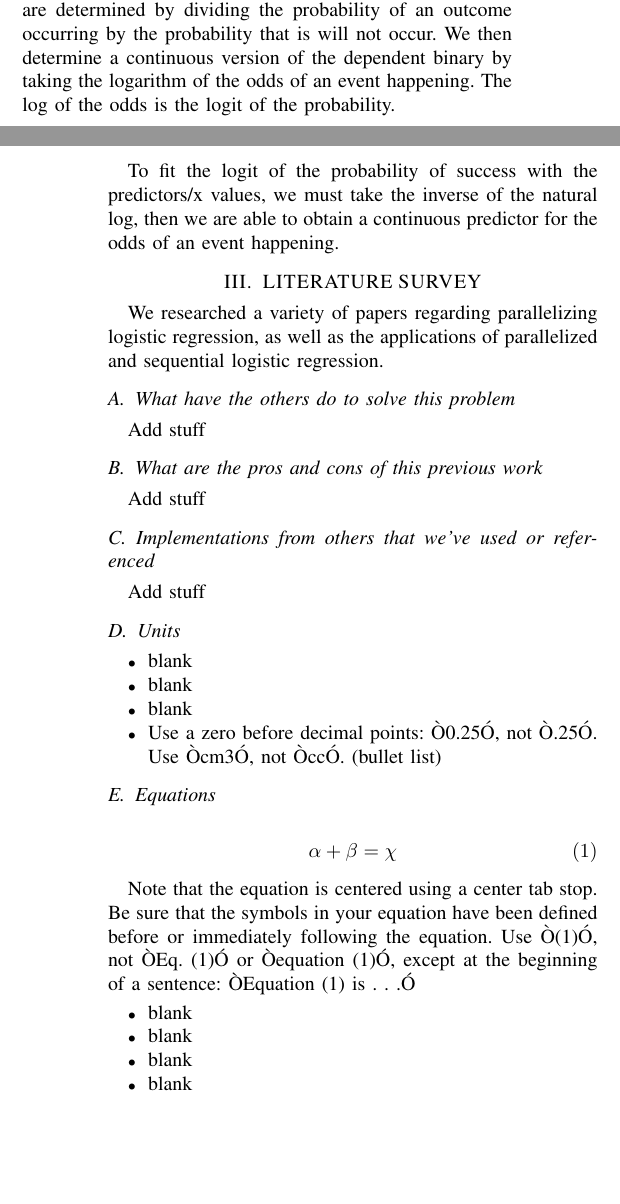
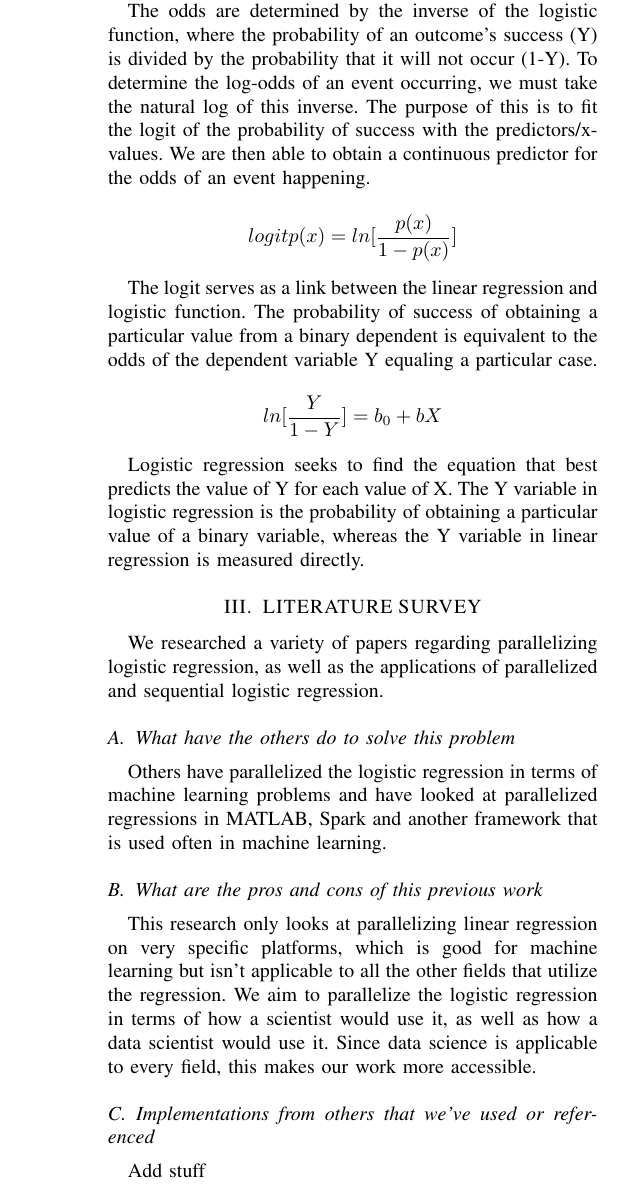
Before and after one commit to vangul01/GPUProject, a LaTeX paper (ProjectPaper/LaTex Format Paper/ParallelizingLogisticRegression.tex): two parts of the columns of pages 1 and 2 of 3 before the commit and part of one column of page 2 of 3 after it, the two joined at a grey line, cut so that both start at the same text, the shorter picture padded with empty space. Compiled offline with pdfLaTeX.

Commit message:
paper edits 11/26

```diff
--- a/ProjectPaper/LaTex Format Paper/ParallelizingLogisticRegression.tex
+++ b/ProjectPaper/LaTex Format Paper/ParallelizingLogisticRegression.tex
@@ -93,4 +91,4 @@ b is the base of the logarithm and exponent.
 
-Logistic regression’s core is estimating the log odds of an event. The log odds of a value is a linear combination of one or more independent variables, which can be either binary or any real value. With binary logistic regression, we can predict the odds of a dependent variable based on the independent variables/predictors/x values. The odds are determined by dividing the probability of an outcome occurring by the probability that is will not occur. We then determine a continuous version of the dependent binary by taking the logarithm of the odds of an event happening. The log of the odds is the logit of the probability.
+\subsection{Logistic Function}
+The next step is to turn the linear regression into a sigmoid function, also known as a logistic function.
 
-To fit the logit of the probability of success with the predictors/x values, we must take the inverse of the natural log, then we are able to obtain a continuous predictor for the odds of an event happening.
@@ -97,42 +100,26 @@ To fit the logit of the probability of success with the predictors/x values, we
+The logistic regression is the natural log of the inverse of the logistic function. The core of logistic regression is estimating the log odds of an event, also known as the logit of the probability, where the log odds is a prediction of the odds of a dependent variable based on one or more binary or real valued independent predictors/x-values.
+
+The odds are determined by the inverse of the logistic function, where the probability of an outcome’s success (Y) is divided by the probability that it will not occur (1-Y). To determine the log-odds of an event occurring, we must take the natural log of this inverse. The purpose of this is to fit the logit of the probability of success with the predictors/x-values. We are then able to obtain a continuous predictor for the odds of an event happening.
+
+$$logit p(x) = ln[\frac{p(x)}{1-p(x)}]$$
+
+The logit serves as a link between the linear regression and logistic function. The probability of success of obtaining a particular value from a binary dependent is equivalent to the odds of the dependent variable Y equaling a particular case.
+
+$$ln[\frac{Y}{1-Y}] = b_0 + bX$$
+
+Logistic regression seeks to find the equation that best predicts the value of Y for each value of X. The Y variable in logistic regression is the probability of obtaining a particular value of a binary variable, whereas the Y variable in linear regression is measured directly. %The graph for a logistic regression is shown below, note how the values are between 0 and 1 and are measured continuously: (insert graph)
+
 
 \section{LITERATURE SURVEY}
 
 We researched a variety of papers regarding parallelizing logistic regression, as well as the applications of parallelized and sequential logistic regression.
 
 \subsection{What have the others do to solve this problem}
-Add stuff
+Others have parallelized the logistic regression in terms of machine learning problems and have looked at parallelized regressions in MATLAB, Spark and another framework that is used often in machine learning.
 
 \subsection{What are the pros and cons of this previous work}
-Add stuff
+This research only looks at parallelizing linear regression on very specific platforms, which is good for machine learning but isn’t applicable to all the other fields that utilize the regression. We aim to parallelize the logistic regression in terms of how a scientist would use it, as well as how a data scientist would use it. Since data science is applicable to every field, this makes our work more accessible.
 
 \subsection{Implementations from others that we’ve used or referenced}
 Add stuff
 
-\subsection{Units}
-
-\begin{itemize}
-
-\item blank
-\item blank
-\item blank
-\item Use a zero before decimal points: Ò0.25Ó, not Ò.25Ó. Use Òcm3Ó, not ÒccÓ. (bullet list)
-
-\end{itemize}
-
-
-\subsection{Equations}
-
-
-$$
-\alpha + \beta = \chi \eqno{(1)}
-$$
-
-Note that the equation is centered using a center tab stop. Be sure that the symbols in your equation have been defined before or immediately following the equation. Use Ò(1)Ó, not ÒEq. (1)Ó or Òequation (1)Ó, except at the beginning of a sentence: ÒEquation (1) is . . .Ó
-
-\begin{itemize}
-
-
-\item blank
-\item blank
-\item blank
-\item blank
```
Also changed, not shown: ProjectPaper/LaTex Format Paper/ParallelizingLogisticRegression.pdf, ProjectPaper/LaTex Format Paper/ParallelizingLogisticRegression.tex (24 more changed lines), 8 other files.
